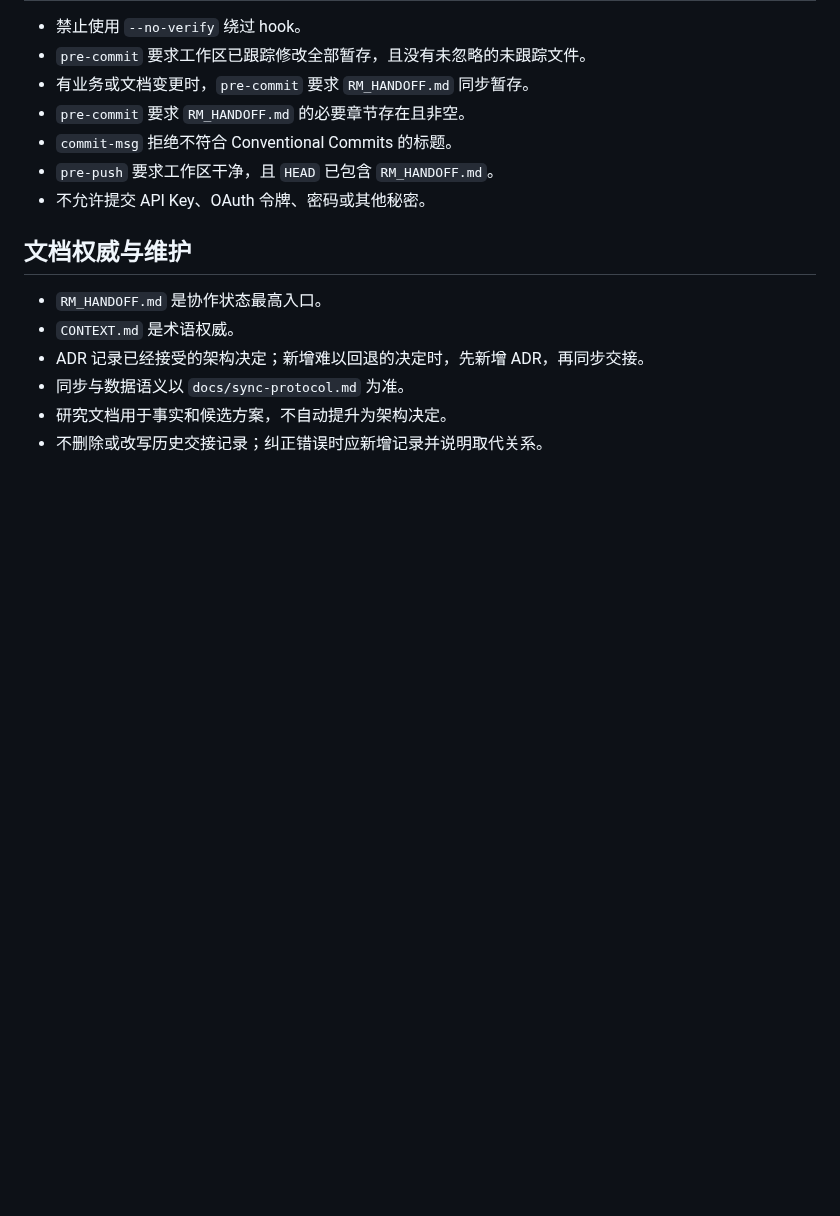
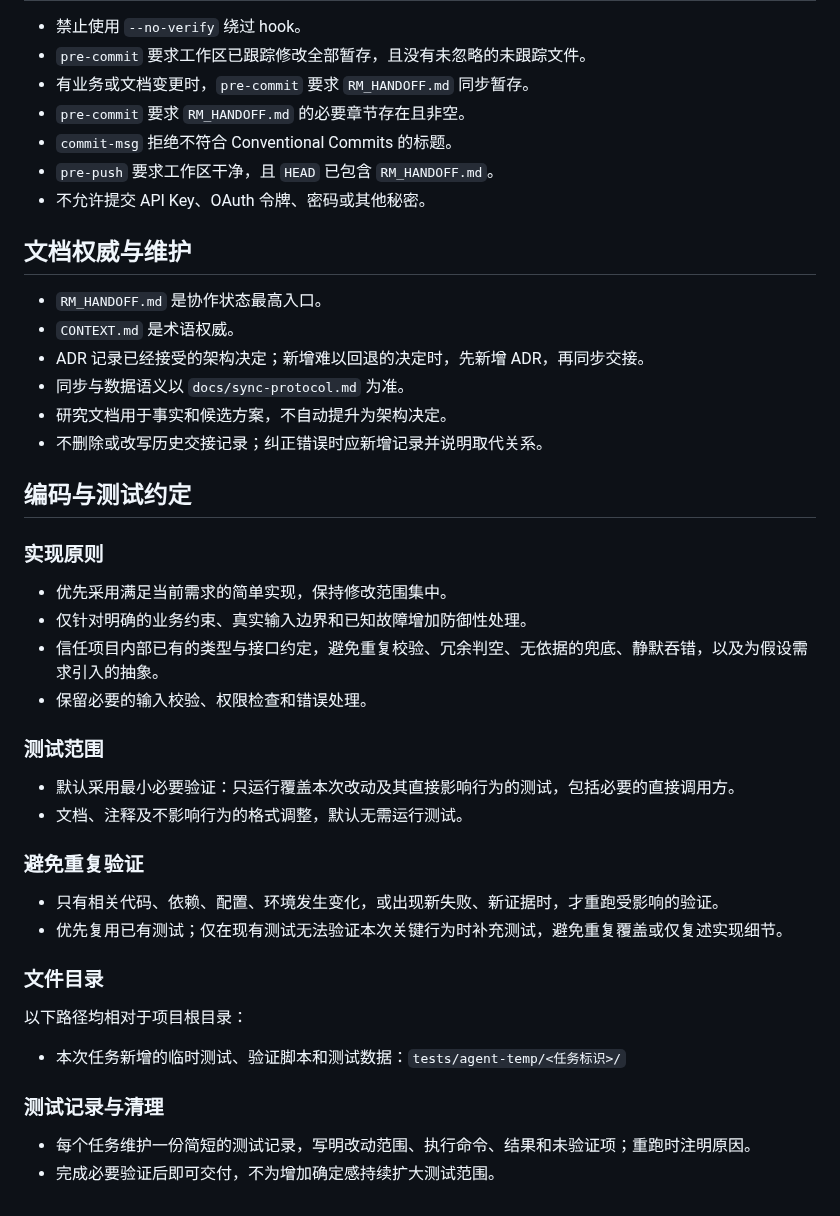
Before and after one commit to YuanFangCH/personal-ai-inbox, a Markdown page: AGENTS.md, the part around the change. GitHub-like rendering; blank space fills up the shorter version.

Commit message:
chore: update project history

```diff
--- a/AGENTS.md
+++ b/AGENTS.md
@@ -64,3 +64,33 @@
 - 同步与数据语义以 `docs/sync-protocol.md` 为准。
 - 研究文档用于事实和候选方案，不自动提升为架构决定。
 - 不删除或改写历史交接记录；纠正错误时应新增记录并说明取代关系。
+
+## 编码与测试约定
+
+### 实现原则
+
+- 优先采用满足当前需求的简单实现，保持修改范围集中。
+- 仅针对明确的业务约束、真实输入边界和已知故障增加防御性处理。
+- 信任项目内部已有的类型与接口约定，避免重复校验、冗余判空、无依据的兜底、静默吞错，以及为假设需求引入的抽象。
+- 保留必要的输入校验、权限检查和错误处理。
+
+### 测试范围
+
+- 默认采用最小必要验证：只运行覆盖本次改动及其直接影响行为的测试，包括必要的直接调用方。
+- 文档、注释及不影响行为的格式调整，默认无需运行测试。
+
+### 避免重复验证
+
+- 只有相关代码、依赖、配置、环境发生变化，或出现新失败、新证据时，才重跑受影响的验证。
+- 优先复用已有测试；仅在现有测试无法验证本次关键行为时补充测试，避免重复覆盖或仅复述实现细节。
+
+### 文件目录
+
+以下路径均相对于项目根目录：
+
+- 本次任务新增的临时测试、验证脚本和测试数据：`tests/agent-temp/<任务标识>/`
+
+### 测试记录与清理
+
+- 每个任务维护一份简短的测试记录，写明改动范围、执行命令、结果和未验证项；重跑时注明原因。
+- 完成必要验证后即可交付，不为增加确定感持续扩大测试范围。
```
Also changed, not shown: RM_HANDOFF.md (+5 -2 lines).
